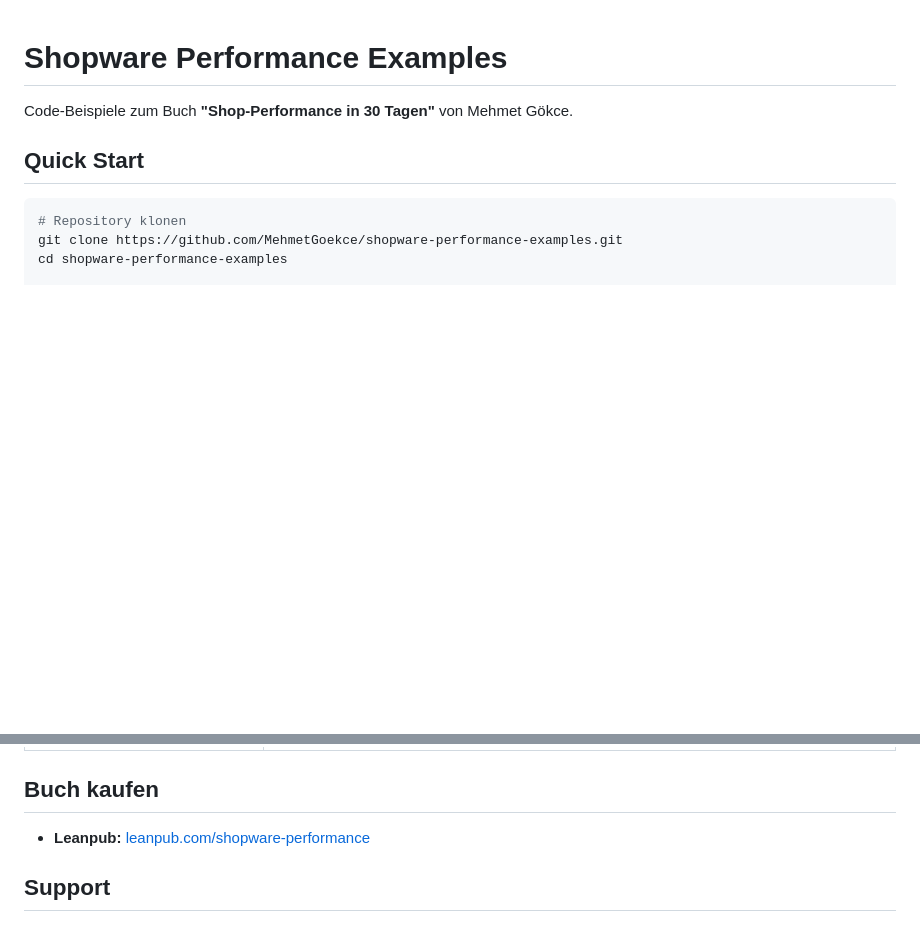
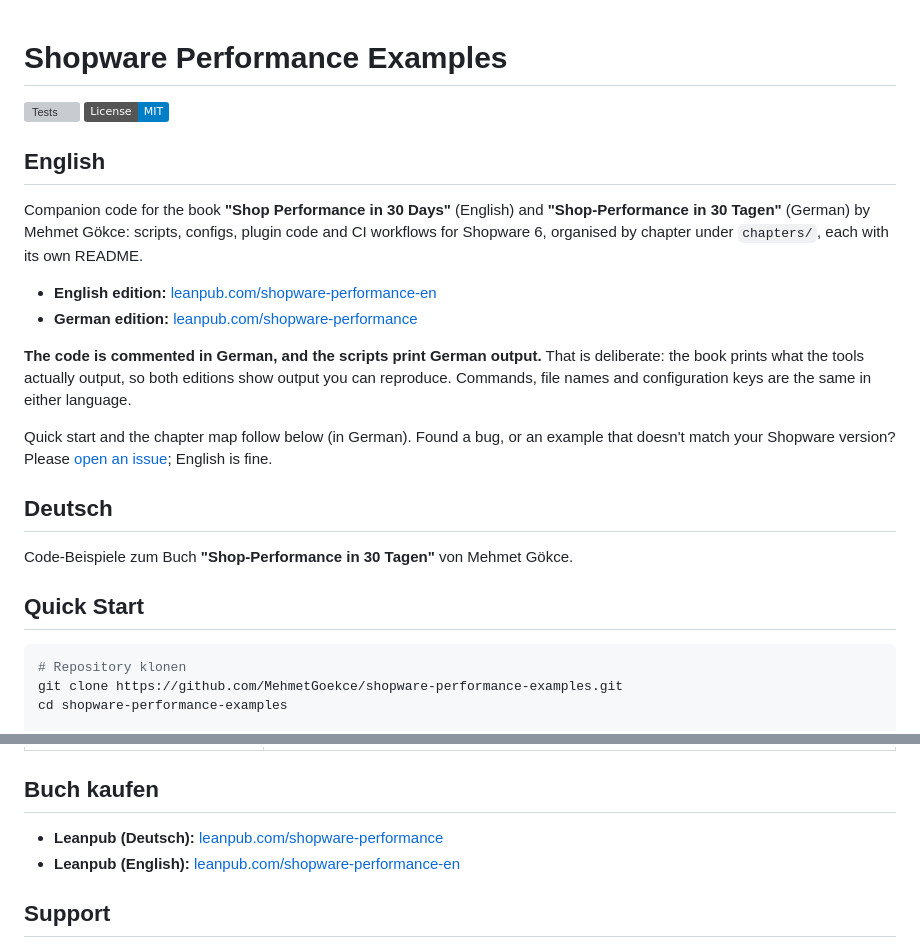
Before and after one commit to MehmetGoekce/shopware-performance-examples, a Markdown page: README.md, 2 parts joined by grey strips. GitHub-like rendering; badges without logos; blank space fills up the shorter version; grey boxes are pictures that could not be loaded.

Commit message:
docs(readme): add English entry section with both book editions
English readers arrive from EN posts and landed on a German-only README.
Keeps the German code comments (MEM-281) and says so up front; adds the
EN Leanpub link, a CI badge and a license badge.

```diff
--- a/README.md
+++ b/README.md
@@ -1,4 +1,29 @@
 # Shopware Performance Examples
+
+[![Tests](https://github.com/MehmetGoekce/shopware-performance-examples/actions/workflows/test.yml/badge.svg)](https://github.com/MehmetGoekce/shopware-performance-examples/actions/workflows/test.yml)
+[![License: MIT](https://img.shields.io/badge/License-MIT-blue.svg)](LICENSE)
+
+## English
+
+Companion code for the book **"Shop Performance in 30 Days"** (English) and
+**"Shop-Performance in 30 Tagen"** (German) by Mehmet Gökce: scripts, configs,
+plugin code and CI workflows for Shopware 6, organised by chapter under
+`chapters/`, each with its own README.
+
+- **English edition:** [leanpub.com/shopware-performance-en](https://leanpub.com/shopware-performance-en)
+- **German edition:** [leanpub.com/shopware-performance](https://leanpub.com/shopware-performance)
+
+**The code is commented in German, and the scripts print German output.** That is
+deliberate: the book prints what the tools actually output, so both editions show
+output you can reproduce. Commands, file names and configuration keys are the
+same in either language.
+
+Quick start and the chapter map follow below (in German). Found a bug, or an
+example that doesn't match your Shopware version? Please
+[open an issue](https://github.com/MehmetGoekce/shopware-performance-examples/issues);
+English is fine.
+
+## Deutsch
 
 Code-Beispiele zum Buch **"Shop-Performance in 30 Tagen"** von Mehmet Gökce.
 
@@ -136,7 +161,8 @@ docker-compose -f docker-compose.redis.yml logs -f sentinel1
 
 ## Buch kaufen
 
-- **Leanpub:** [leanpub.com/shopware-performance](https://leanpub.com/shopware-performance)
+- **Leanpub (Deutsch):** [leanpub.com/shopware-performance](https://leanpub.com/shopware-performance)
+- **Leanpub (English):** [leanpub.com/shopware-performance-en](https://leanpub.com/shopware-performance-en)
 
 
 ## Support
```
